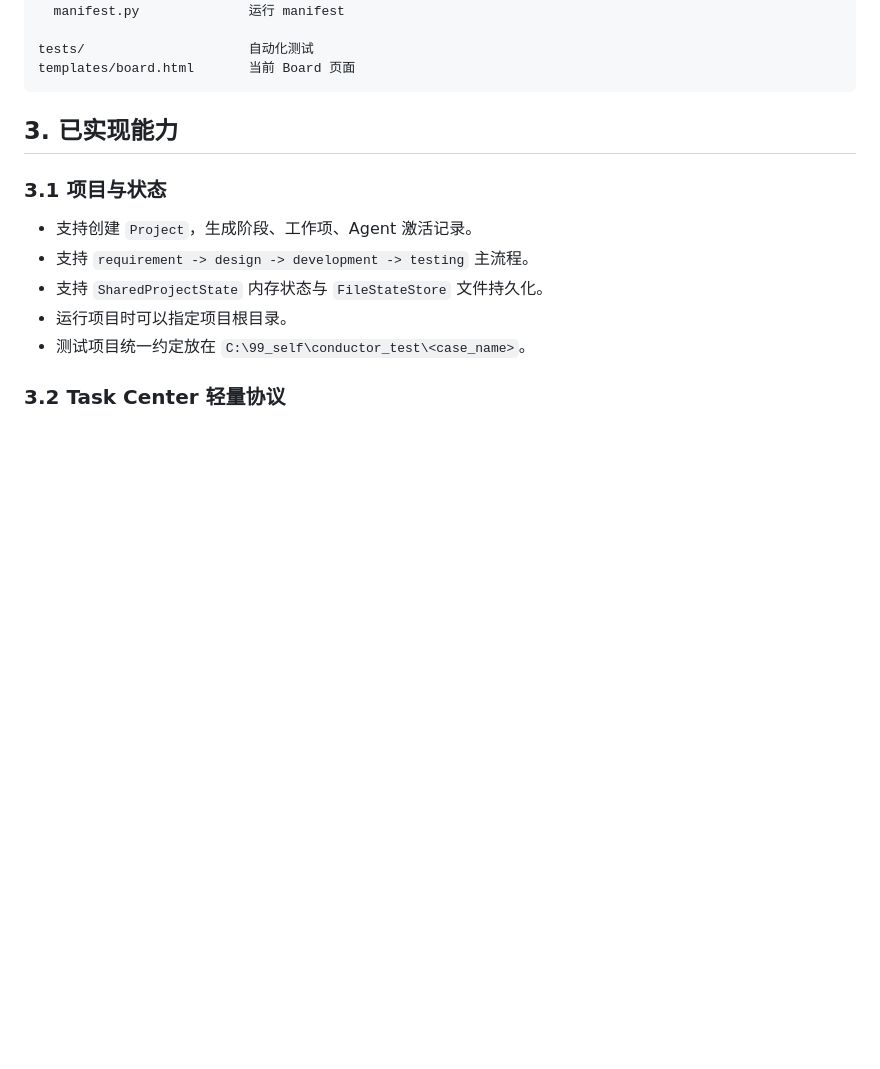
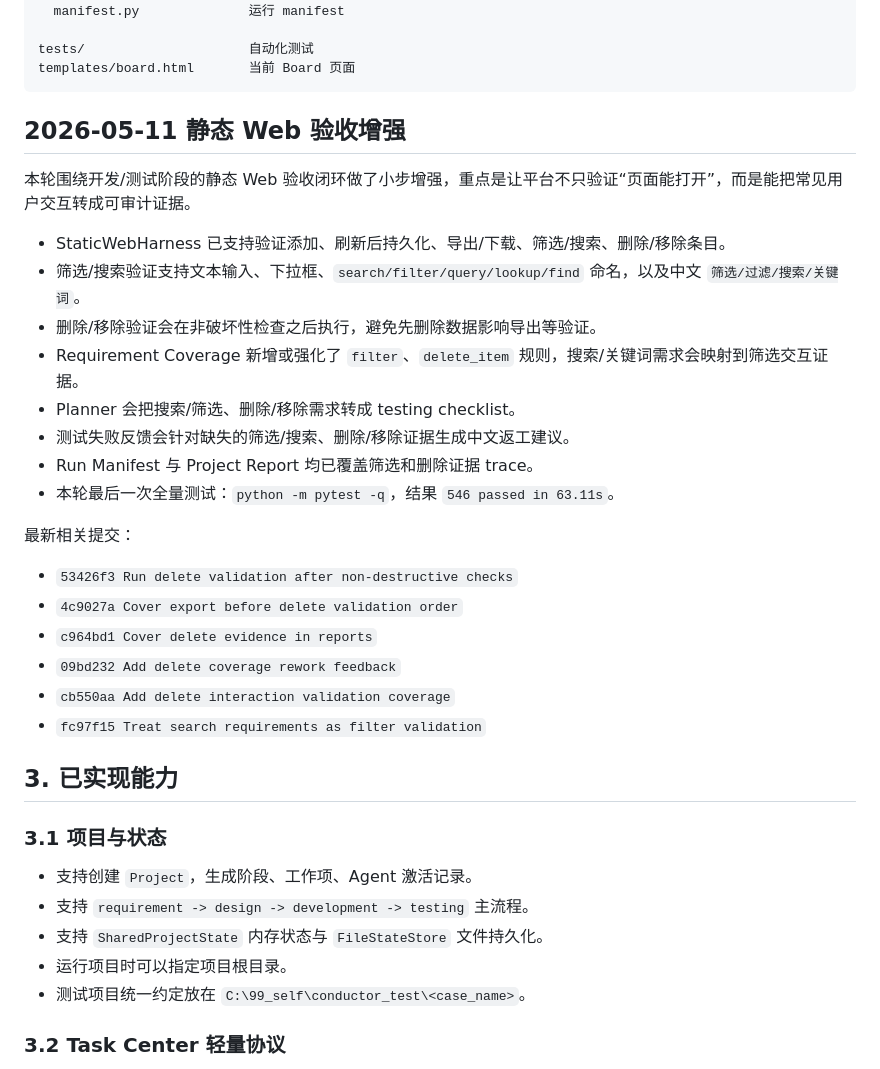
Before and after one commit to kuanggu224/conductor-ai, a Markdown page: CONDUCTOR_PROGRESS.md, the part around the change. GitHub-like rendering; blank space fills up the shorter version.

Commit message:
Document static web validation progress

````diff
--- a/CONDUCTOR_PROGRESS.md
+++ b/CONDUCTOR_PROGRESS.md
@@ -49,6 +49,27 @@ conductor/
 tests/                     自动化测试
 templates/board.html       当前 Board 页面
 ```
+
+## 2026-05-11 静态 Web 验收增强
+
+本轮围绕开发/测试阶段的静态 Web 验收闭环做了小步增强，重点是让平台不只验证“页面能打开”，而是能把常见用户交互转成可审计证据。
+
+- StaticWebHarness 已支持验证添加、刷新后持久化、导出/下载、筛选/搜索、删除/移除条目。
+- 筛选/搜索验证支持文本输入、下拉框、`search/filter/query/lookup/find` 命名，以及中文 `筛选/过滤/搜索/关键词`。
+- 删除/移除验证会在非破坏性检查之后执行，避免先删除数据影响导出等验证。
+- Requirement Coverage 新增或强化了 `filter`、`delete_item` 规则，搜索/关键词需求会映射到筛选交互证据。
+- Planner 会把搜索/筛选、删除/移除需求转成 testing checklist。
+- 测试失败反馈会针对缺失的筛选/搜索、删除/移除证据生成中文返工建议。
+- Run Manifest 与 Project Report 均已覆盖筛选和删除证据 trace。
+- 本轮最后一次全量测试：`python -m pytest -q`，结果 `546 passed in 63.11s`。
+
+最新相关提交：
+- `53426f3 Run delete validation after non-destructive checks`
+- `4c9027a Cover export before delete validation order`
+- `c964bd1 Cover delete evidence in reports`
+- `09bd232 Add delete coverage rework feedback`
+- `cb550aa Add delete interaction validation coverage`
+- `fc97f15 Treat search requirements as filter validation`
 
 ## 3. 已实现能力
 
````
